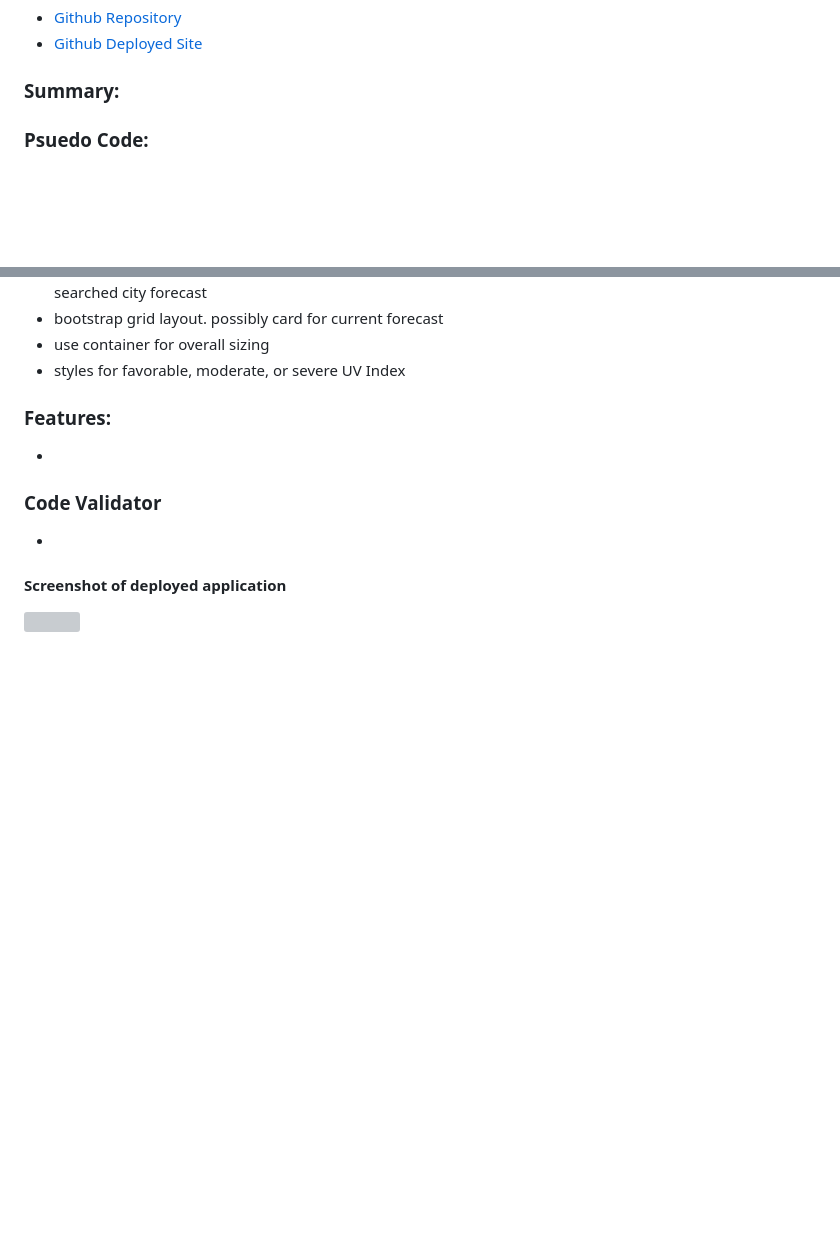
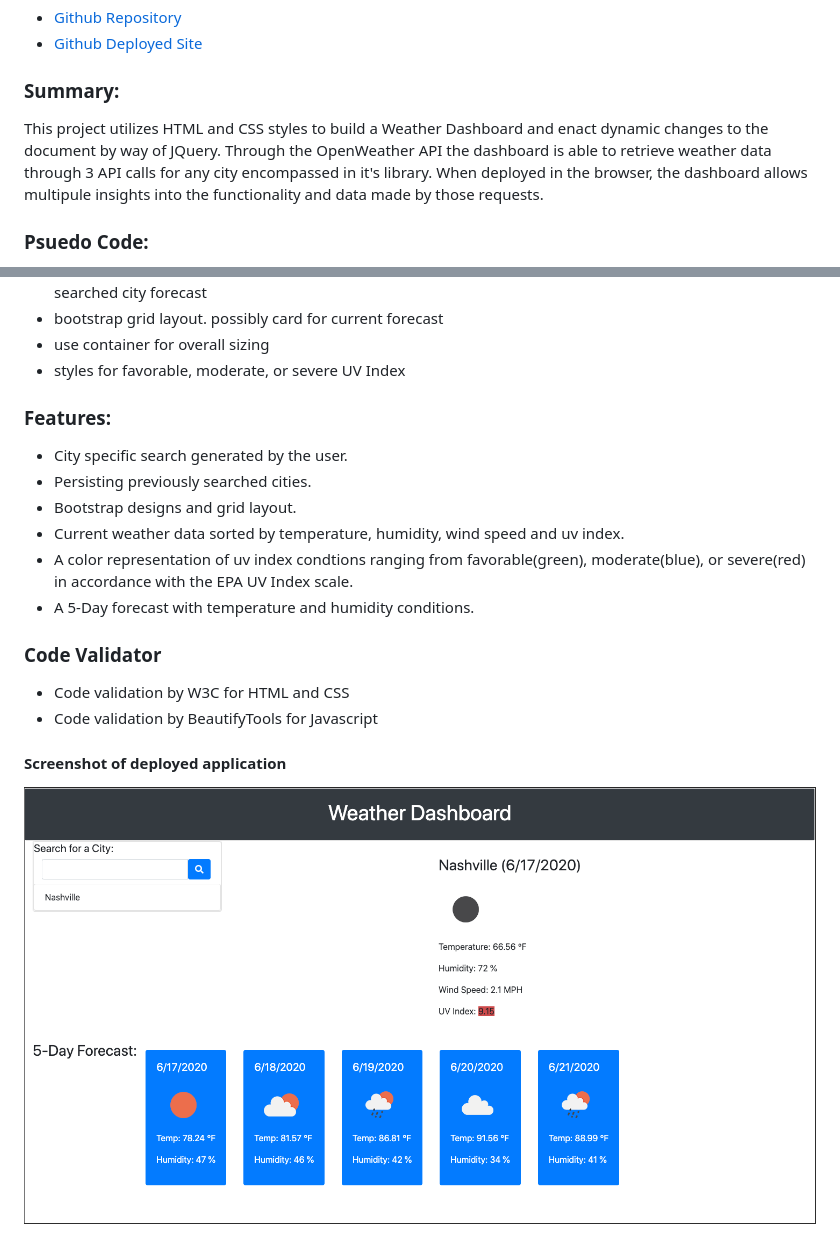
Before and after one commit to TBragg800/Week-6-Server-Side-APIs-Weather-Dashboard, a Markdown page: README.md, 2 parts joined by grey strips. Rendered like a GitHub page; pictures changed too: images/Weather-Dashboard.png (added); blank space fills up the shorter version; grey boxes are pictures that could not be loaded.

Commit message:
various fixes/code validated/readme finished

```diff
--- a/README.md
+++ b/README.md
@@ -6,7 +6,7 @@
 * [Github Deployed Site](https://tbragg800.github.io/Week-6-Server-Side-APIs-Weather-Dashboard/)
 
 ### Summary:
-
+This project utilizes HTML and CSS styles to build a Weather Dashboard and enact dynamic changes to the document by way of JQuery. Through the OpenWeather API the dashboard is able to retrieve weather data through 3 API calls for any city encompassed in it's library. When deployed in the browser, the dashboard allows multipule insights into the functionality and data made by those requests.
 
 
 ### Psuedo Code:
@@ -45,9 +45,16 @@
 * styles for favorable, moderate, or severe UV Index
 
 ### Features:
-*
+* City specific search generated by the user.
+* Persisting previously searched cities.
+* Bootstrap designs and grid layout.
+* Current weather data sorted by temperature, humidity, wind speed and uv index.
+* A color representation of uv index condtions ranging from favorable(green), moderate(blue), or severe(red) in accordance with the EPA UV Index scale.
+* A 5-Day forecast with temperature and humidity conditions.
 
 ### Code Validator
-*
+* Code validation by W3C for HTML and CSS
+* Code validation by BeautifyTools for Javascript
+
 #### Screenshot of deployed application
-![]()
+![](images/Weather-Dashboard.png)
```
Also changed, not shown: 1 other file.
